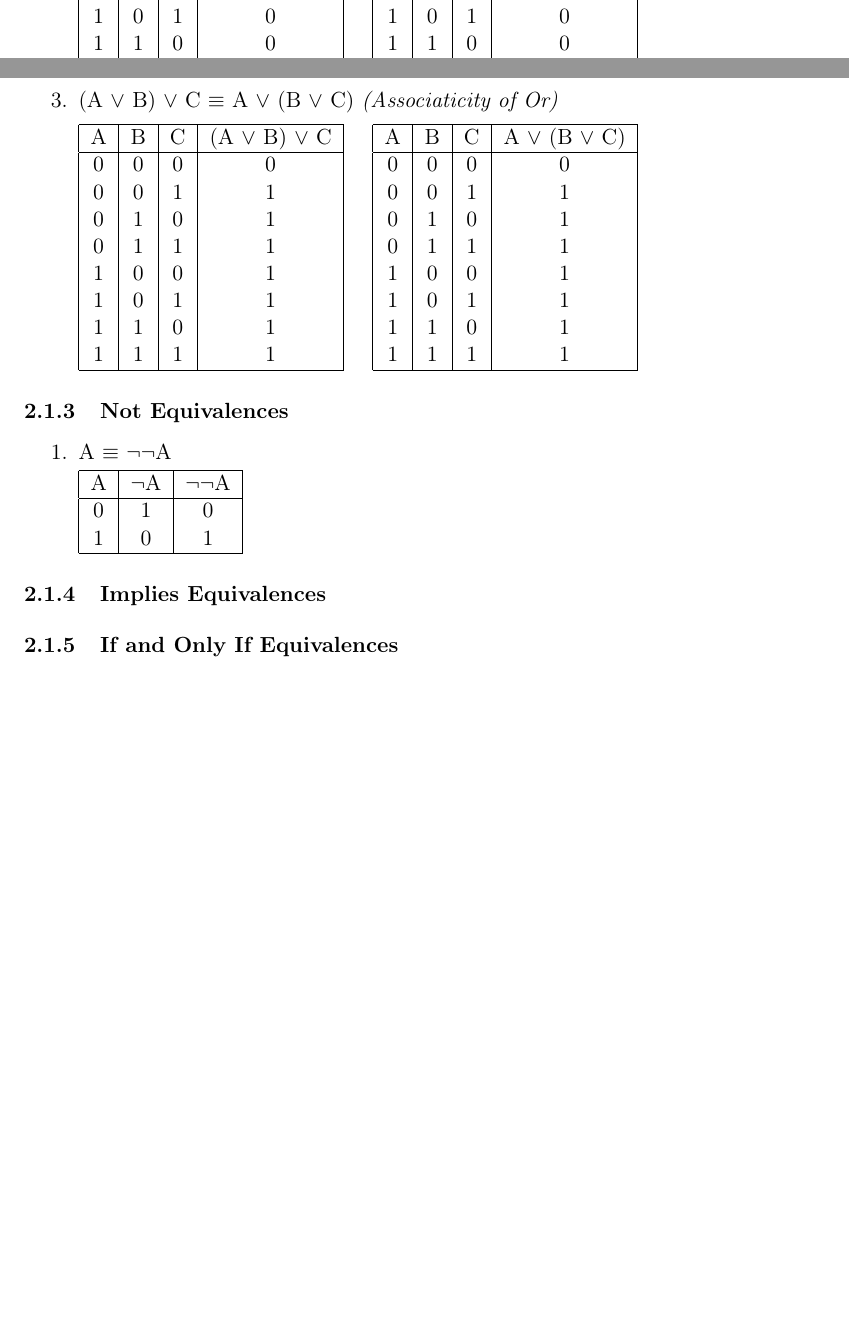
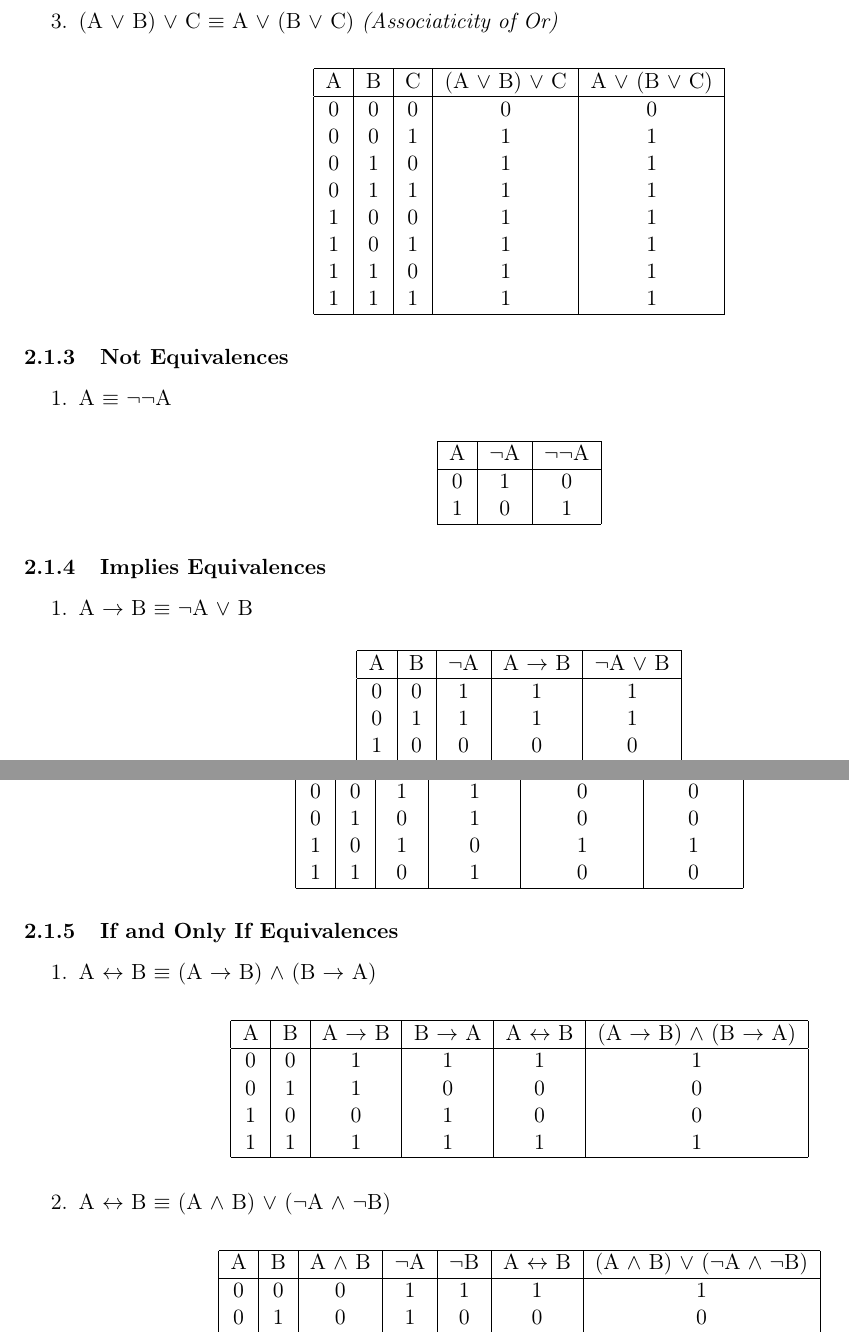
Before and after one commit to sahildjain/Equivalences-Tutor, a LaTeX paper (Report/report.tex): two parts of pages 5 and 6 of 8 before the commit and two parts of pages 6 and 7 of 10 after it, joined at a grey line, cut so that both start at the same text, the shorter picture padded with empty space. Compiled offline with pdfLaTeX.

Commit message:
interim report

```diff
--- a/Report/report.tex
+++ b/Report/report.tex
@@ -128,4 +118,0 @@ equivalences.
-  1 & 0 & 0 & 0 \\
-  1 & 0 & 1 & 0 \\
-  1 & 1 & 0 & 0 \\
-  1 & 1 & 1 & 1 \\ \hline
@@ -141,8 +129,4 @@ equivalences.
-  1 & 0 & 0 & 0 \\
-  1 & 0 & 1 & 0 \\
-  1 & 1 & 0 & 0 \\
-  1 & 1 & 1 & 1 \\ \hline
-\end{tabular}
+\end{center}
 \end{enumerate}
 
 \subsubsection{Or Equivalences}
@@ -181,32 +160,20 @@ equivalences.
 
   \item (A $\lor$ B) $\lor$ C $\equiv$ A $\lor$ (B $\lor$ C) \emph{(Associaticity of Or)}
 
-\begin{tabular}{| c | c | c | c |}
+\begin{center}
+  \begin{tabular}{| c | c | c | c | c |}
     \hline
-  A & B & C & (A $\lor$ B) $\lor$ C \\ \hline
-  0 & 0 & 0 & 0 \\
-  0 & 0 & 1 & 1 \\
-  0 & 1 & 0 & 1 \\
-  0 & 1 & 1 & 1 \\
-  1 & 0 & 0 & 1 \\
-  1 & 0 & 1 & 1 \\
-  1 & 1 & 0 & 1 \\
-  1 & 1 & 1 & 1 \\ \hline
+    A & B & C & (A $\lor$ B) $\lor$ C & A $\lor$ (B $\lor$ C) \\ \hline
+    0 & 0 & 0 & 0 & 0 \\
+    0 & 0 & 1 & 1 & 1 \\
+    0 & 1 & 0 & 1 & 1 \\
+    0 & 1 & 1 & 1 & 1 \\
+    1 & 0 & 0 & 1 & 1 \\
+    1 & 0 & 1 & 1 & 1 \\
+    1 & 1 & 0 & 1 & 1 \\
+    1 & 1 & 1 & 1 & 1 \\ \hline
   \end{tabular}
-\quad
-\begin{tabular}{| c | c | c | c |}
-  \hline
-  A & B & C & A $\lor$ (B $\lor$ C) \\ \hline
-  0 & 0 & 0 & 0 \\
-  0 & 0 & 1 & 1 \\
-  0 & 1 & 0 & 1 \\
-  0 & 1 & 1 & 1 \\
-  1 & 0 & 0 & 1 \\
-  1 & 0 & 1 & 1 \\
-  1 & 1 & 0 & 1 \\
-  1 & 1 & 1 & 1 \\ \hline
-\end{tabular}
-
+\end{center}
 \end{enumerate}
 
 \subsubsection{Not Equivalences}
@@ -214,15 +181,29 @@ equivalences.
 
   \item A $\equiv$ $\neg$$\neg$A
 
+\begin{center}
   \begin{tabular}{| c | c | c |}
     \hline
     A & $\neg$A & $\neg$$\neg$A \\ \hline
     0 & 1 & 0 \\
     1 & 0 & 1 \\ \hline
   \end{tabular}
+\end{center}
 
 \end{enumerate}
 
 \subsubsection{Implies Equivalences}
 \begin{enumerate}
 
+  \item A $\to$ B $\equiv$ $\neg$A $\lor$ B
+
+\begin{center}
+  \begin{tabular}{| c | c | c | c | c |}
+    \hline
+    A & B & $\neg$A & A $\to$ B & $\neg$A $\lor$ B \\ \hline
+    0 & 0 & 1 & 1 & 1 \\
+    0 & 1 & 1 & 1 & 1 \\
+    1 & 0 & 0 & 0 & 0 \\
+    1 & 1 & 0 & 1 & 1 \\ \hline
+  \end{tabular}
+\end{center}
@@ -228,0 +226 @@ equivalences.
+\begin{center}
@@ -229,7 +230,39 @@ equivalences.
+    0 & 0 & 1 & 1 & 0 & 0 \\
+    0 & 1 & 0 & 1 & 0 & 0 \\
+    1 & 0 & 1 & 0 & 1 & 1 \\
+    1 & 1 & 0 & 1 & 0 & 0 \\ \hline
+  \end{tabular}
+\end{center}
 \end{enumerate}
 
 \subsubsection{If and Only If Equivalences}
 \begin{enumerate}
+
+  \item A $\leftrightarrow$ B $\equiv$ (A $\to$ B) $\land$ (B $\to$ A)
+
+\begin{center}
+  \begin{tabular} {| c | c | c | c | c | c |}
+    \hline
+    A & B & A $\to$ B & B $\to$ A & A $\leftrightarrow$ B & (A $\to$ B) $\land$ (B $\to$ A) \\ \hline
+    0 & 0 & 1 & 1 & 1 & 1 \\
+    0 & 1 & 1 & 0 & 0 & 0 \\
+    1 & 0 & 0 & 1 & 0 & 0 \\
+    1 & 1 & 1 & 1 & 1 & 1 \\ \hline
+  \end{tabular}
+\end{center}
+
+  \item A $\leftrightarrow$ B $\equiv$ (A $\land$ B) $\lor$ ($\neg$A $\land$ $\neg$B)
+
+\begin{center}
+  \begin{tabular} {| c | c | c | c | c | c | c |}
+    \hline
+    A & B & A $\land$ B & $\neg$A & $\neg$B & A $\leftrightarrow$ B & (A $\land$ B) $\lor$ ($\neg$A $\land$ $\neg$B) \\ \hline
+    0 & 0 & 0 & 1 & 1 & 1 & 1 \\
+    0 & 1 & 0 & 1 & 0 & 0 & 0 \\
+    1 & 0 & 0 & 0 & 1 & 0 & 0 \\
+    1 & 1 & 1 & 0 & 0 & 1 & 1 \\ \hline
+  \end{tabular}
+\end{center}
 
 \end{enumerate}
 
```
Also changed, not shown: Report/report.tex (155 more changed lines). Lines whose indentation alone changed are shown as unchanged.
